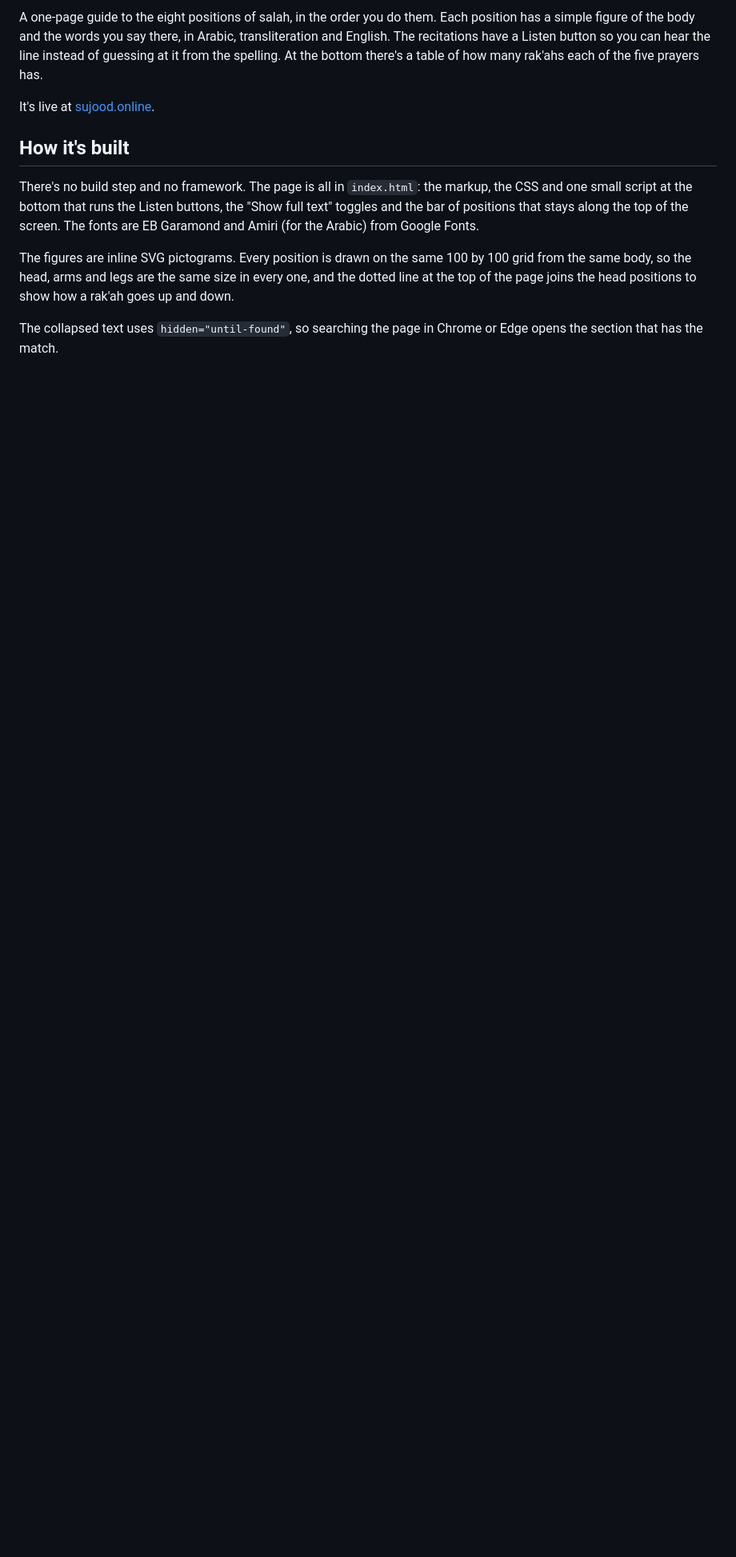
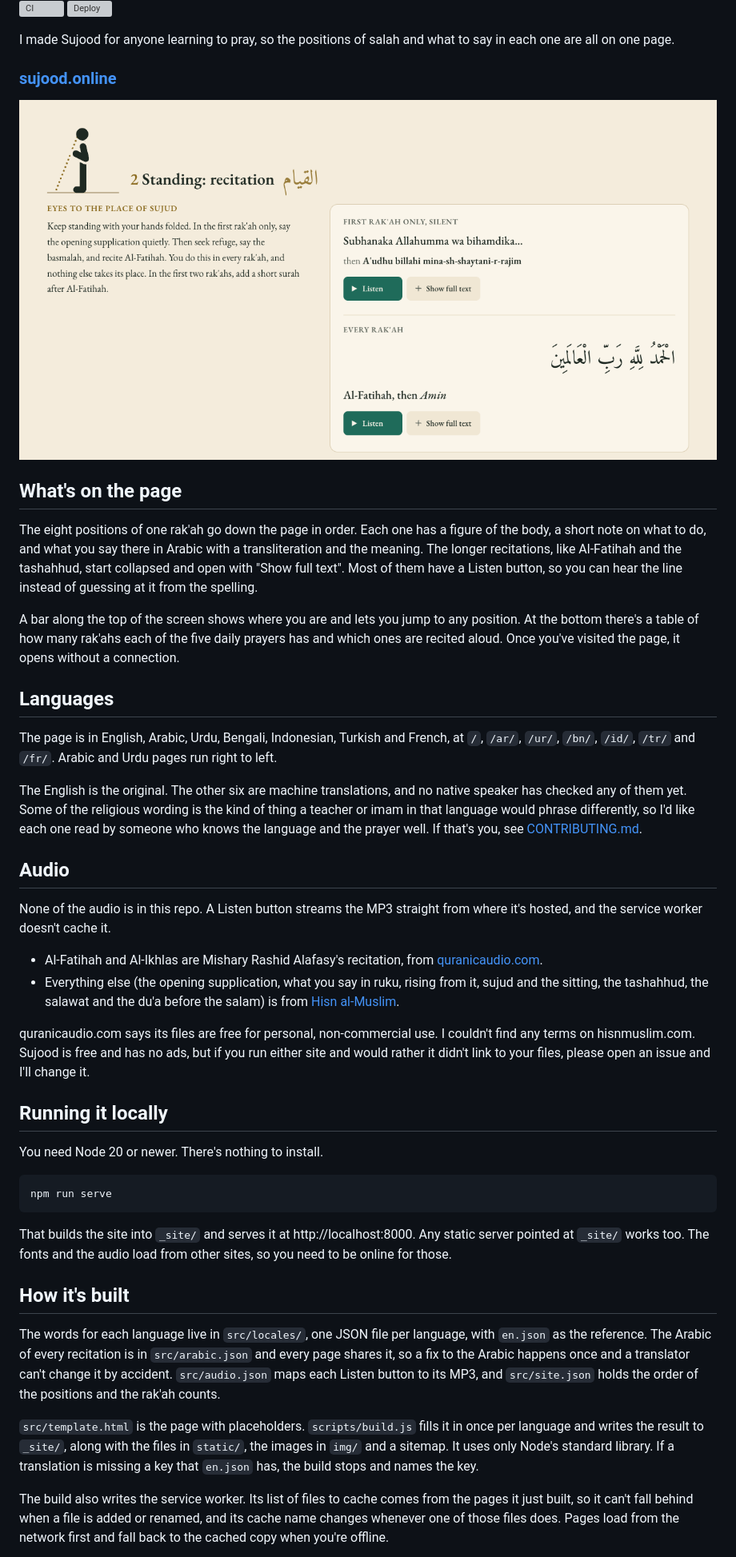
Before and after one commit to stafawashere/howtopray, a Markdown page: README.md, the part around one of its changes. Shown at 80% size. Drawn GitHub-style; pictures changed too: img/screenshot-light.png (added); blank space fills up the shorter version; grey boxes are pictures that could not be loaded.

Commit message:
Rewrite the README for the public repo

````diff
--- a/README.md
+++ b/README.md
@@ -2,13 +5,52 @@
 
-A one-page guide to the eight positions of salah, in the order you do them. Each position has a simple figure of the body and the words you say there, in Arabic, transliteration and English. The recitations have a Listen button so you can hear the line instead of guessing at it from the spelling. At the bottom there's a table of how many rak'ahs each of the five prayers has.
+[![CI](https://github.com/stafawashere/sujood.online/actions/workflows/ci.yml/badge.svg)](https://github.com/stafawashere/sujood.online/actions/workflows/ci.yml)
+[![Deploy](https://github.com/stafawashere/sujood.online/actions/workflows/deploy.yml/badge.svg)](https://github.com/stafawashere/sujood.online/actions/workflows/deploy.yml)
 
-It's live at [sujood.online](https://sujood.online).
+I made Sujood for anyone learning to pray, so the positions of salah and what to say in each one are all on one page.
+
+### [sujood.online](https://sujood.online)
+
+<picture>
+  <source media="(prefers-color-scheme: dark)" srcset="img/screenshot-dark.png">
+  <img alt="The second position on the page, with the opening supplication and Al-Fatihah, each with a Listen button and a Show full text button" src="img/screenshot-light.png">
+</picture>
+
+## What's on the page
+
+The eight positions of one rak'ah go down the page in order. Each one has a figure of the body, a short note on what to do, and what you say there in Arabic with a transliteration and the meaning. The longer recitations, like Al-Fatihah and the tashahhud, start collapsed and open with "Show full text". Most of them have a Listen button, so you can hear the line instead of guessing at it from the spelling.
+
+A bar along the top of the screen shows where you are and lets you jump to any position. At the bottom there's a table of how many rak'ahs each of the five daily prayers has and which ones are recited aloud. Once you've visited the page, it opens without a connection.
+
+## Languages
+
+The page is in English, Arabic, Urdu, Bengali, Indonesian, Turkish and French, at `/`, `/ar/`, `/ur/`, `/bn/`, `/id/`, `/tr/` and `/fr/`. Arabic and Urdu pages run right to left.
+
+The English is the original. The other six are machine translations, and no native speaker has checked any of them yet. Some of the religious wording is the kind of thing a teacher or imam in that language would phrase differently, so I'd like each one read by someone who knows the language and the prayer well. If that's you, see [CONTRIBUTING.md](CONTRIBUTING.md).
+
+## Audio
+
+None of the audio is in this repo. A Listen button streams the MP3 straight from where it's hosted, and the service worker doesn't cache it.
+
+- Al-Fatihah and Al-Ikhlas are Mishary Rashid Alafasy's recitation, from [quranicaudio.com](https://quranicaudio.com).
+- Everything else (the opening supplication, what you say in ruku, rising from it, sujud and the sitting, the tashahhud, the salawat and the du'a before the salam) is from [Hisn al-Muslim](https://www.hisnmuslim.com).
+
+quranicaudio.com says its files are free for personal, non-commercial use. I couldn't find any terms on hisnmuslim.com. Sujood is free and has no ads, but if you run either site and would rather it didn't link to your files, please open an issue and I'll change it.
+
+## Running it locally
+
+You need Node 20 or newer. There's nothing to install.
+
+```bash
+npm run serve
+```
+
+That builds the site into `_site/` and serves it at http://localhost:8000. Any static server pointed at `_site/` works too. The fonts and the audio load from other sites, so you need to be online for those.
 
 ## How it's built
 
-There's no build step and no framework. The page is all in `index.html`: the markup, the CSS and one small script at the bottom that runs the Listen buttons, the "Show full text" toggles and the bar of positions that stays along the top of the screen. The fonts are EB Garamond and Amiri (for the Arabic) from Google Fonts.
+The words for each language live in `src/locales/`, one JSON file per language, with `en.json` as the reference. The Arabic of every recitation is in `src/arabic.json` and every page shares it, so a fix to the Arabic happens once and a translator can't change it by accident. `src/audio.json` maps each Listen button to its MP3, and `src/site.json` holds the order of the positions and the rak'ah counts.
 
-The figures are inline SVG pictograms. Every position is drawn on the same 100 by 100 grid from the same body, so the head, arms and legs are the same size in every one, and the dotted line at the top of the page joins the head positions to show how a rak'ah goes up and down.
+`src/template.html` is the page with placeholders. `scripts/build.js` fills it in once per language and writes the result to `_site/`, along with the files in `static/`, the images in `img/` and a sitemap. It uses only Node's standard library. If a translation is missing a key that `en.json` has, the build stops and names the key.
 
-The collapsed text uses `hidden="until-found"`, so searching the page in Chrome or Edge opens the section that has the match.
+The build also writes the service worker. Its list of files to cache comes from the pages it just built, so it can't fall behind when a file is added or renamed, and its cache name changes whenever one of those files does. Pages load from the network first and fall back to the cached copy when you're offline.
 
````
Also changed, not shown: other parts of README.md (+23 -16 lines), img/screenshot-dark.png (added).
